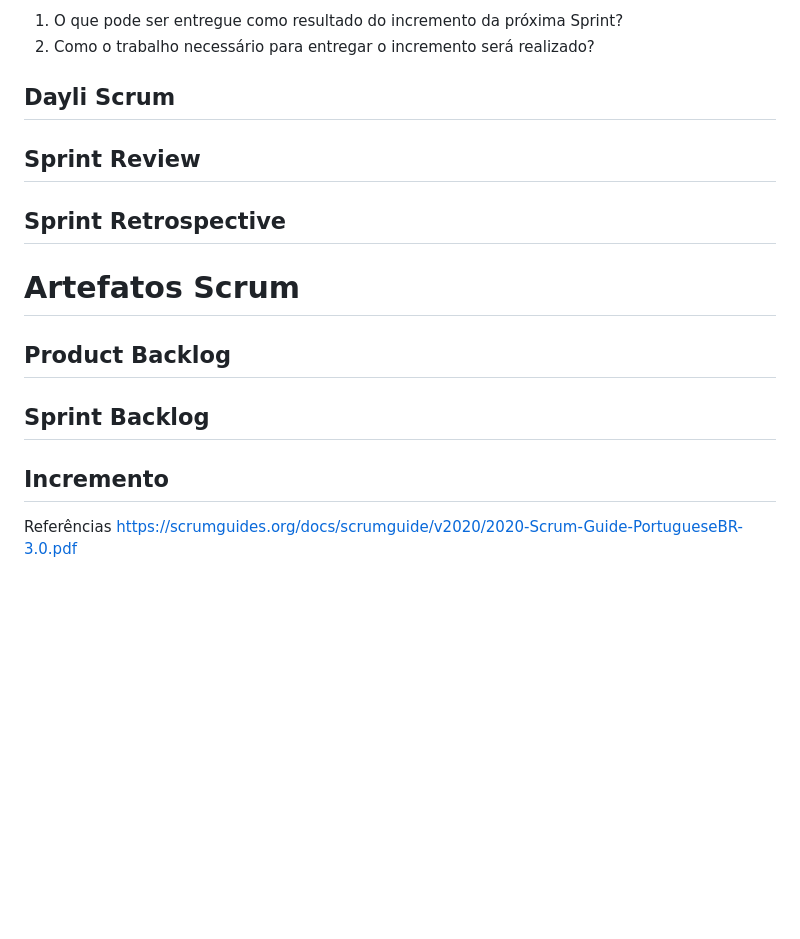
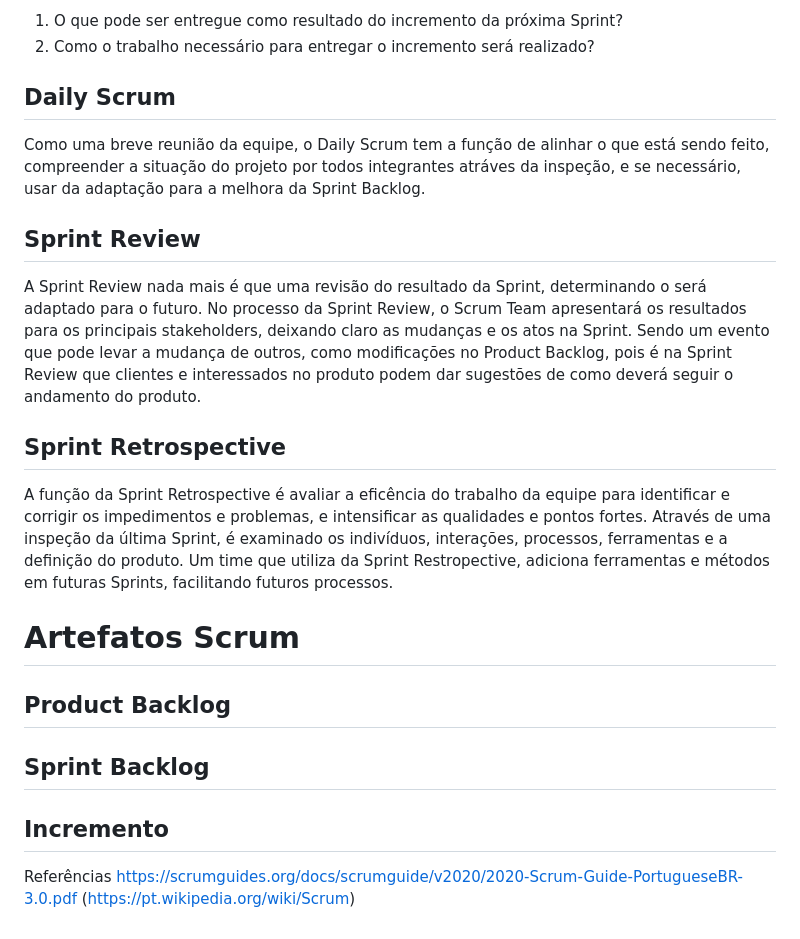
Before and after one commit to davihelisson/FATEC-API-Under_Devs, a Markdown page: Documentação/5. Conteudo SCRUM.md, the part around the change. Rendered like a GitHub page; blank space fills up the shorter version.

Commit message:
Update 5. Conteudo SCRUM.md
Incremento: Daily Scrum, Scrum Review, Scrum Retrospective

```diff
--- a/Documentação/5. Conteudo SCRUM.md
+++ b/Documentação/5. Conteudo SCRUM.md
@@ -110,17 +110,24 @@ O planejamento da Sprint responde a duas questões:
 1. O que pode ser entregue como resultado do incremento da próxima Sprint?
 2. Como o trabalho necessário para entregar o incremento será realizado?
 
-## Dayli Scrum
+## Daily Scrum
 
-<!-- Colocar o conteúdo aqui-->
+Como uma breve reunião da equipe, o Daily Scrum tem a função de alinhar o que está sendo feito, compreender a situação do projeto por todos integrantes atráves da inspeção, e se necessário, usar da adaptação para a melhora da Sprint Backlog.
+
+
 
 ## Sprint Review
 
-<!-- Colocar o conteúdo aqui-->
+A Sprint Review nada mais é que uma revisão do resultado da Sprint, determinando o será adaptado para o futuro. No processo da Sprint Review, o Scrum Team apresentará os resultados para os principais stakeholders, deixando claro as mudanças e os atos na Sprint.
+Sendo um evento que pode levar a mudança de outros, como modificações no Product Backlog, pois é na Sprint Review que clientes e interessados no produto podem dar sugestões de como deverá seguir o andamento do produto.
+
+
 
 ## Sprint Retrospective
 
-<!-- Colocar o conteúdo aqui -->
+A função da Sprint Retrospective é avaliar a eficência do trabalho da equipe para identificar e corrigir os impedimentos e problemas, e intensificar as qualidades e pontos fortes.
+Através de uma inspeção da última Sprint, é examinado os indivíduos, interações, processos, ferramentas e a definição do produto.
+Um time que utiliza da Sprint Restropective, adiciona ferramentas e métodos em futuras Sprints, facilitando futuros processos.
 
 # Artefatos Scrum
 
@@ -131,3 +138,4 @@ O planejamento da Sprint responde a duas questões:
 ## Incremento
 
 Referências [https://scrumguides.org/docs/scrumguide/v2020/2020-Scrum-Guide-PortugueseBR-3.0.pdf](https://scrumguides.org/docs/scrumguide/v2020/2020-Scrum-Guide-PortugueseBR-3.0.pdf)
+(https://pt.wikipedia.org/wiki/Scrum)
```
